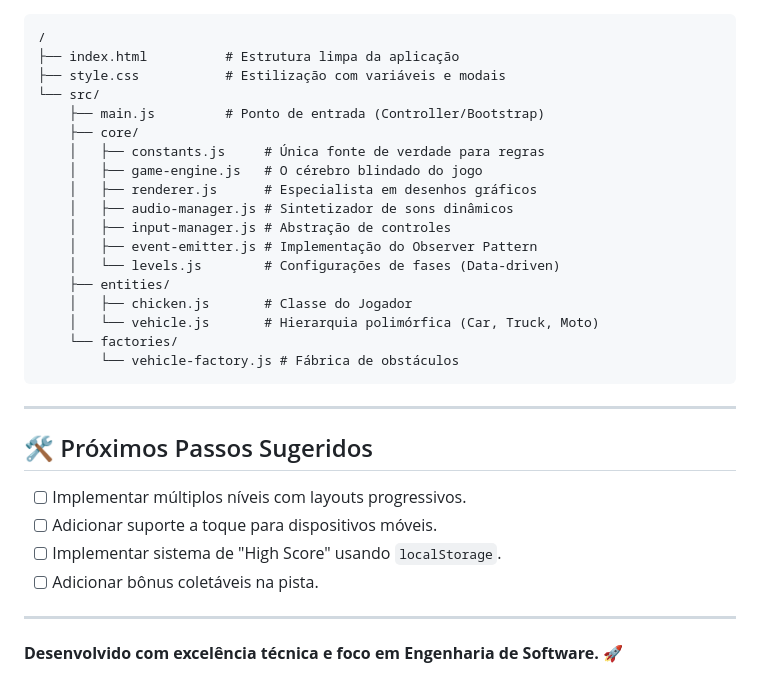
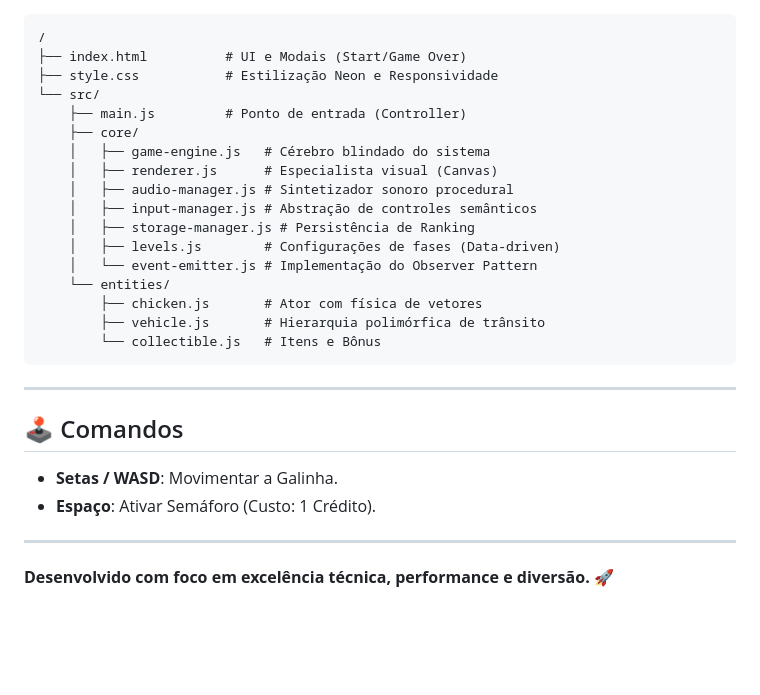
Before and after one commit to CrisisUp/jogo_galinha, a Markdown page: README.md, the part around one of its changes. Rendered like a GitHub page; blank space fills up the shorter version.

````diff
--- a/README.md
+++ b/README.md
@@ -69,34 +55,31 @@ O projeto utiliza a sintaxe moderna de **Campos Privados (`#`)**. Isso garante q
 
 ```text
 /
-├── index.html          # Estrutura limpa da aplicação
-├── style.css           # Estilização com variáveis e modais
+├── index.html          # UI e Modais (Start/Game Over)
+├── style.css           # Estilização Neon e Responsividade
 └── src/
-    ├── main.js         # Ponto de entrada (Controller/Bootstrap)
+    ├── main.js         # Ponto de entrada (Controller)
     ├── core/
-    │   ├── constants.js     # Única fonte de verdade para regras
-    │   ├── game-engine.js   # O cérebro blindado do jogo
-    │   ├── renderer.js      # Especialista em desenhos gráficos
-    │   ├── audio-manager.js # Sintetizador de sons dinâmicos
-    │   ├── input-manager.js # Abstração de controles
-    │   ├── event-emitter.js # Implementação do Observer Pattern
-    │   └── levels.js        # Configurações de fases (Data-driven)
-    ├── entities/
-    │   ├── chicken.js       # Classe do Jogador
-    │   └── vehicle.js       # Hierarquia polimórfica (Car, Truck, Moto)
-    └── factories/
-        └── vehicle-factory.js # Fábrica de obstáculos
+    │   ├── game-engine.js   # Cérebro blindado do sistema
+    │   ├── renderer.js      # Especialista visual (Canvas)
+    │   ├── audio-manager.js # Sintetizador sonoro procedural
+    │   ├── input-manager.js # Abstração de controles semânticos
+    │   ├── storage-manager.js # Persistência de Ranking
+    │   ├── levels.js        # Configurações de fases (Data-driven)
+    │   └── event-emitter.js # Implementação do Observer Pattern
+    └── entities/
+        ├── chicken.js       # Ator com física de vetores
+        ├── vehicle.js       # Hierarquia polimórfica de trânsito
+        └── collectible.js   # Itens e Bônus
 ```
 
 ---
 
-## 🛠️ Próximos Passos Sugeridos
+## 🕹️ Comandos
 
-- [ ] Implementar múltiplos níveis com layouts progressivos.
-- [ ] Adicionar suporte a toque para dispositivos móveis.
-- [ ] Implementar sistema de "High Score" usando `localStorage`.
-- [ ] Adicionar bônus coletáveis na pista.
+- **Setas / WASD**: Movimentar a Galinha.
+- **Espaço**: Ativar Semáforo (Custo: 1 Crédito).
 
 ---
 
-**Desenvolvido com excelência técnica e foco em Engenharia de Software.** 🚀
+**Desenvolvido com foco em excelência técnica, performance e diversão.** 🚀
````
Also changed, not shown: other parts of README.md (+38 -52 lines).
